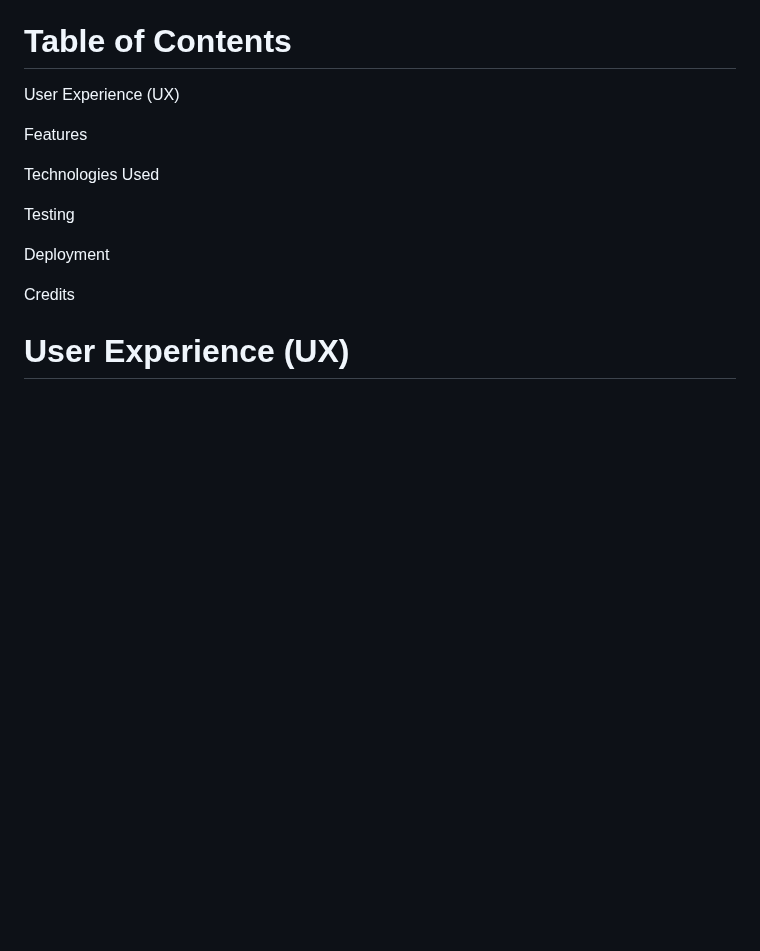
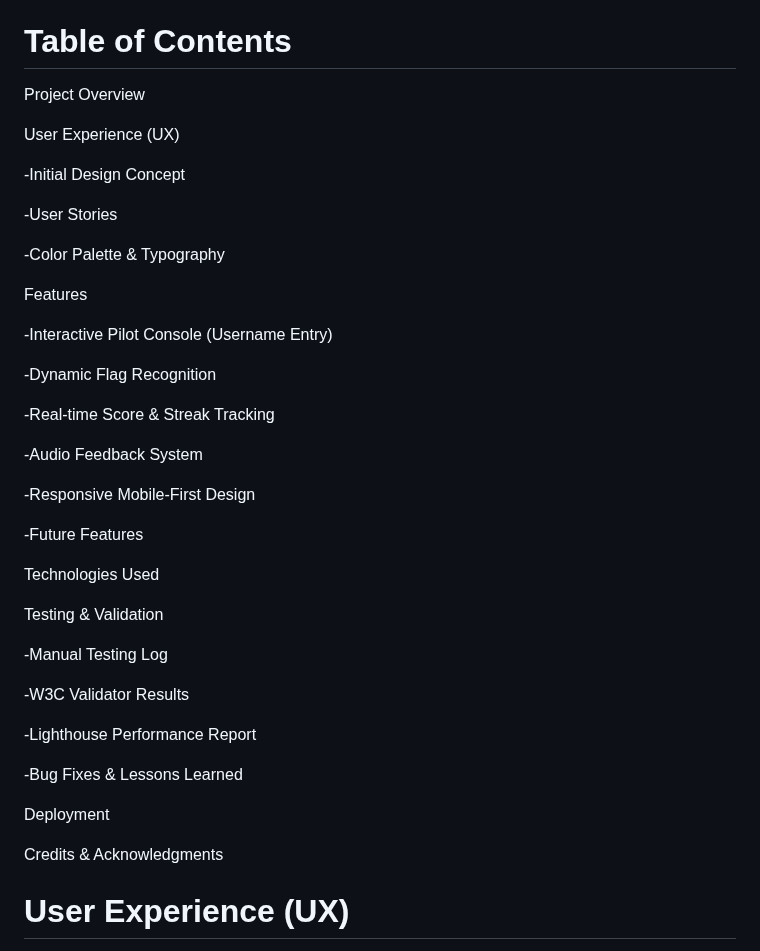
Before and after one commit to Cbyrne290-HUB/geowizard-quiz, a Markdown page: README.md, the part around the change. Drawn GitHub-style; blank space fills up the shorter version.

```diff
--- a/README.md
+++ b/README.md
@@ -2,17 +2,45 @@
 GeoWiz is an interactive, browser-based quiz designed to test a user's knowledge of global geography, including capitals, continents, and world flags. This project was built as part of my Milestone 2 project for my Software Development Diploma.
 
 # Table of Contents
+Project Overview
+
 User Experience (UX)
+
+-Initial Design Concept
+
+-User Stories
+
+-Color Palette & Typography
 
 Features
 
+-Interactive Pilot Console (Username Entry)
+
+-Dynamic Flag Recognition
+
+-Real-time Score & Streak Tracking
+
+-Audio Feedback System
+
+-Responsive Mobile-First Design
+
+-Future Features
+
 Technologies Used
 
-Testing
+Testing & Validation
+
+-Manual Testing Log
+
+-W3C Validator Results
+
+-Lighthouse Performance Report
+
+-Bug Fixes & Lessons Learned
 
 Deployment
 
-Credits
+Credits & Acknowledgments
 
 # User Experience (UX)
 Project Goals
```
